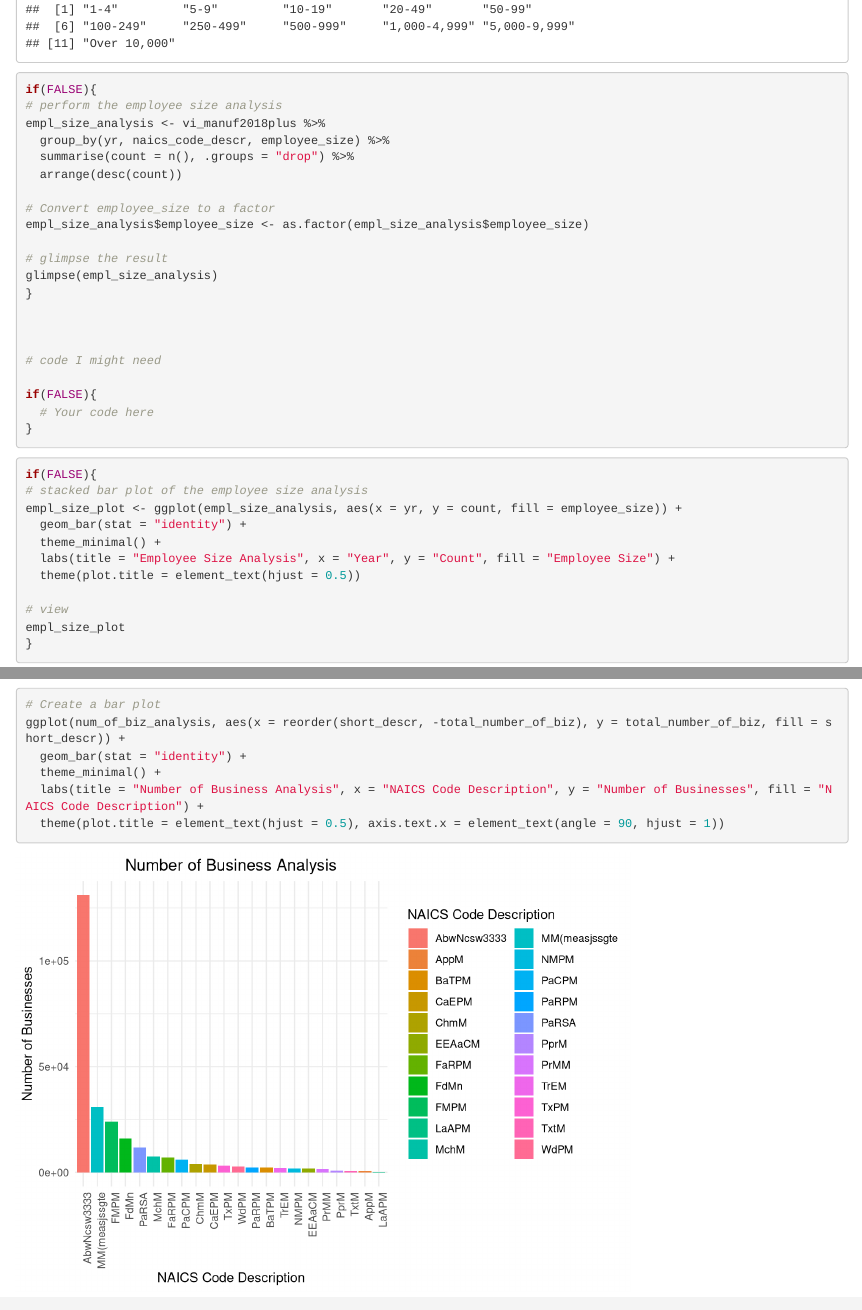
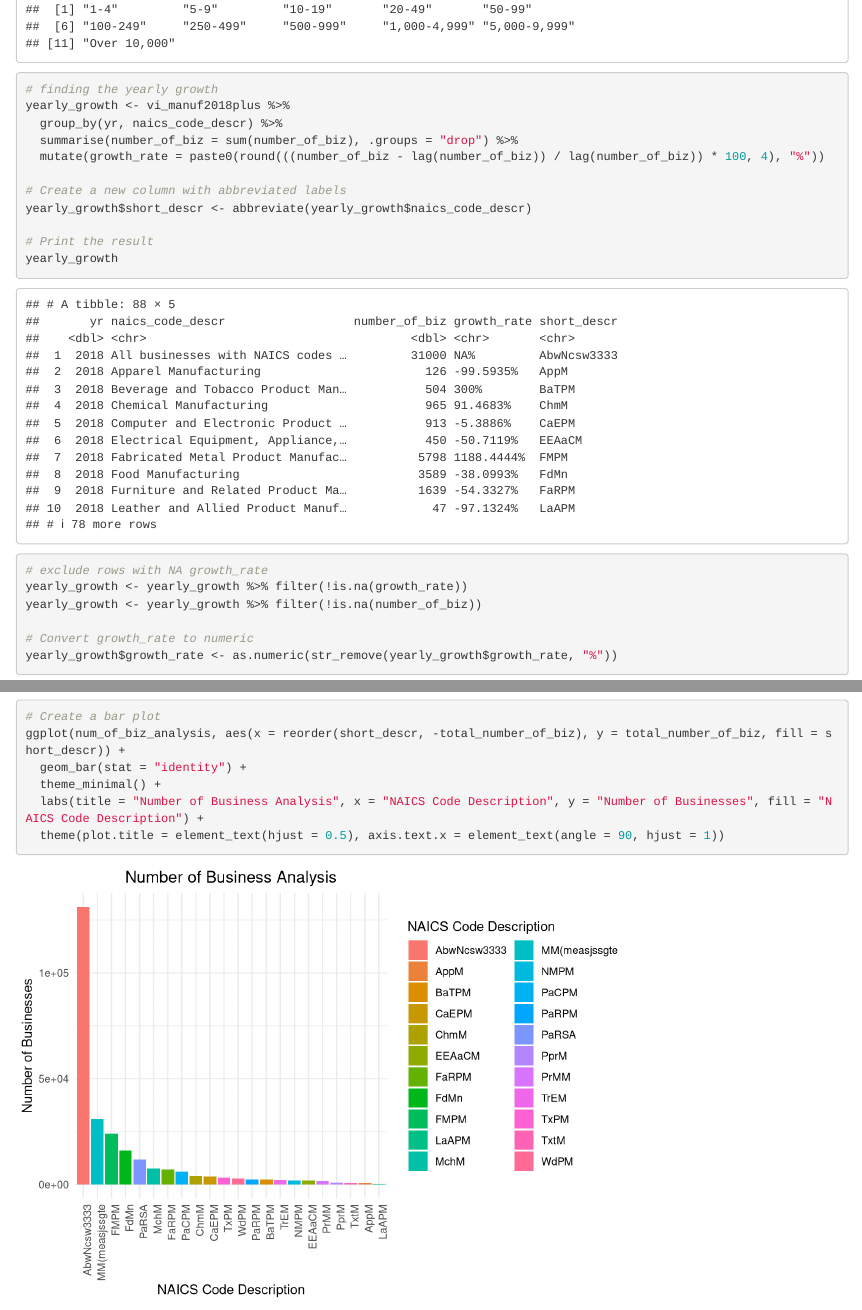
Before and after one commit to Data2401/final-project-fall-2024-raghed, an R Markdown document (Final Project - Al Farawati.Rmd): the page in a window 1100 px wide, from 6280 px down, and a second part further down, joined at a grey line. Rendered offline with R 4.5, knitr and Pandoc, with nearby package versions; long lines of code are wrapped.

Commit message:
Tile: Chunks Numbering
Chunks numbered correctly and unwanted chunks deleted.

Change Type: Update; Delete

````diff
--- a/Final Project - Al Farawati.Rmd
+++ b/Final Project - Al Farawati.Rmd
@@ -187,49 +187,7 @@ distinct
 ```
 
 
-
-```{r 12.1 empl size analysis}
-if(FALSE){
-# perform the employee size analysis
-empl_size_analysis <- vi_manuf2018plus %>%
-  group_by(yr, naics_code_descr, employee_size) %>%
-  summarise(count = n(), .groups = "drop") %>%
-  arrange(desc(count))
-
-# Convert employee_size to a factor
-empl_size_analysis$employee_size <- as.factor(empl_size_analysis$employee_size)
-
-# glimpse the result
-glimpse(empl_size_analysis)
-}
-
-
-
-# code I might need
-
-if(FALSE){
-  # Your code here
-}
-
-```
-
-
-```{r 12.2 plot}
-if(FALSE){
-# stacked bar plot of the employee size analysis
-empl_size_plot <- ggplot(empl_size_analysis, aes(x = yr, y = count, fill = employee_size)) +
-  geom_bar(stat = "identity") +
-  theme_minimal() +
-  labs(title = "Employee Size Analysis", x = "Year", y = "Count", fill = "Employee Size") +
-  theme(plot.title = element_text(hjust = 0.5))
-
-# view
-empl_size_plot
-}
-```
-
-
-```{r 13.1 yearly growth}
+```{r 12.1 yearly growth}
 # finding the yearly growth
 yearly_growth <- vi_manuf2018plus %>%
   group_by(yr, naics_code_descr) %>%
@@ -323,7 +276,7 @@ num_of_biz_analysis
 ```
 
 
-```{r}
+```{r 13.2 plot}
 # Create a bar plot
 ggplot(num_of_biz_analysis, aes(x = reorder(short_descr, -total_number_of_biz), y = total_number_of_biz, fill = short_descr)) +
   geom_bar(stat = "identity") +
````
Also changed, not shown: Final Project - Al Farawati.Rmd (29 more changed lines).
